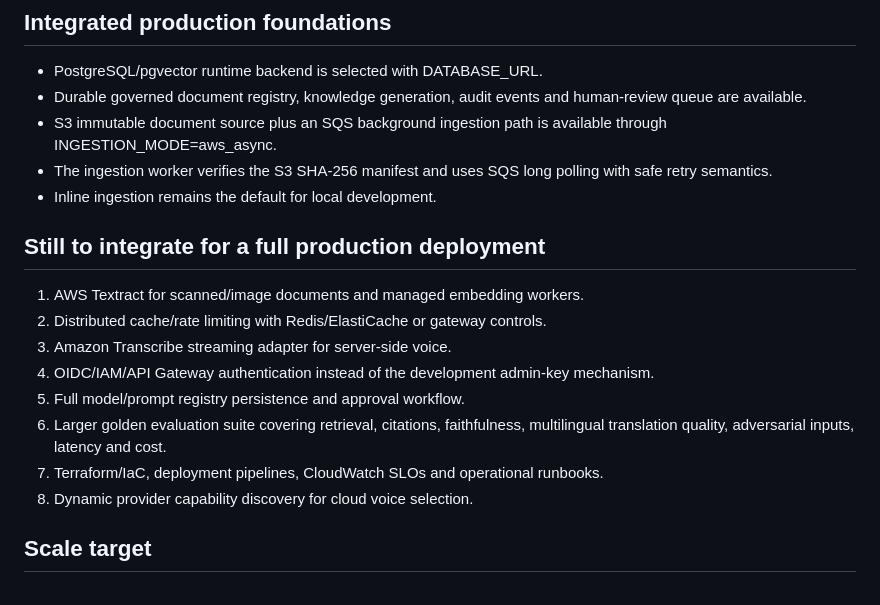
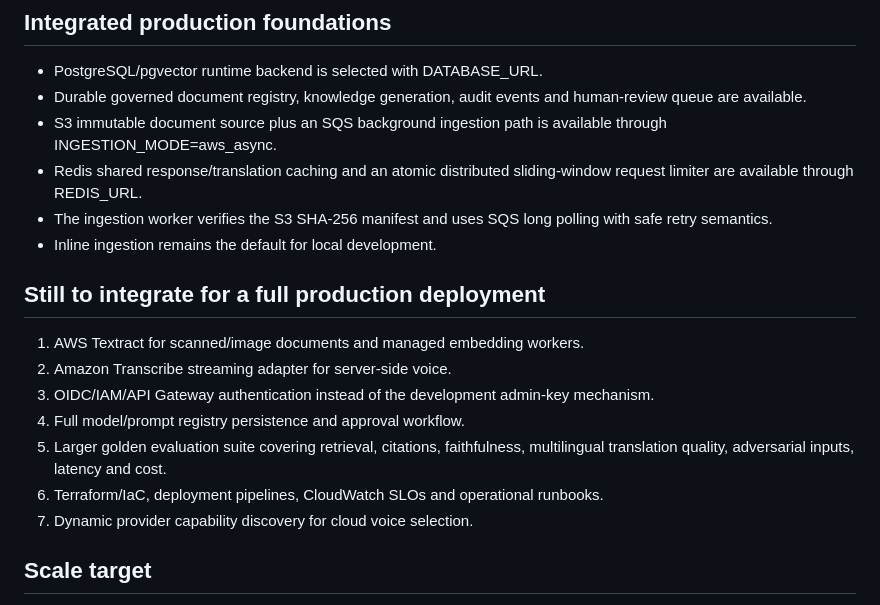
Before and after one commit to varunpothu/ChatBot_Agent, a Markdown page: docs/ROADMAP.md, the part around the change. GitHub-like rendering.

Commit message:
docs: mark shared redis runtime integrated

```diff
--- a/docs/ROADMAP.md
+++ b/docs/ROADMAP.md
@@ -53,19 +53,19 @@
 - PostgreSQL/pgvector runtime backend is selected with DATABASE_URL.
 - Durable governed document registry, knowledge generation, audit events and human-review queue are available.
 - S3 immutable document source plus an SQS background ingestion path is available through INGESTION_MODE=aws_async.
+- Redis shared response/translation caching and an atomic distributed sliding-window request limiter are available through REDIS_URL.
 - The ingestion worker verifies the S3 SHA-256 manifest and uses SQS long polling with safe retry semantics.
 - Inline ingestion remains the default for local development.
 
 ## Still to integrate for a full production deployment
 
 1. AWS Textract for scanned/image documents and managed embedding workers.
-2. Distributed cache/rate limiting with Redis/ElastiCache or gateway controls.
-3. Amazon Transcribe streaming adapter for server-side voice.
-4. OIDC/IAM/API Gateway authentication instead of the development admin-key mechanism.
-5. Full model/prompt registry persistence and approval workflow.
-6. Larger golden evaluation suite covering retrieval, citations, faithfulness, multilingual translation quality, adversarial inputs, latency and cost.
-7. Terraform/IaC, deployment pipelines, CloudWatch SLOs and operational runbooks.
-8. Dynamic provider capability discovery for cloud voice selection.
+2. Amazon Transcribe streaming adapter for server-side voice.
+3. OIDC/IAM/API Gateway authentication instead of the development admin-key mechanism.
+4. Full model/prompt registry persistence and approval workflow.
+5. Larger golden evaluation suite covering retrieval, citations, faithfulness, multilingual translation quality, adversarial inputs, latency and cost.
+6. Terraform/IaC, deployment pipelines, CloudWatch SLOs and operational runbooks.
+7. Dynamic provider capability discovery for cloud voice selection.
 
 ## Scale target
 
```
